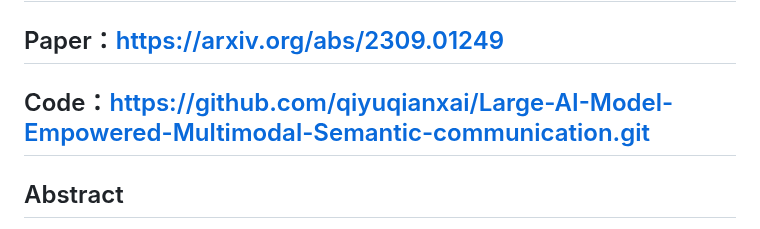
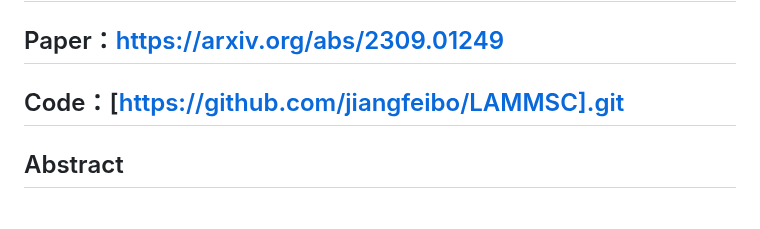
Before and after one commit to jiangfeibo/MultimodalSC, a Markdown page: README.md, the part around the change. Drawn GitHub-style.

```diff
--- a/README.md
+++ b/README.md
@@ -1,7 +1,7 @@
 # Large AI Model Empowered Multimodal Semantic Communications
 ## Authors：Feibo Jiang, Yubo Peng, Li Dong, Kezhi Wang, Kun Yang, Cunhua Pan, Xiaohu You
 ## Paper：https://arxiv.org/abs/2309.01249
-## Code：https://github.com/qiyuqianxai/Large-AI-Model-Empowered-Multimodal-Semantic-communication.git
+## Code：[https://github.com/jiangfeibo/LAMMSC].git
 ## Abstract
 
 
```
